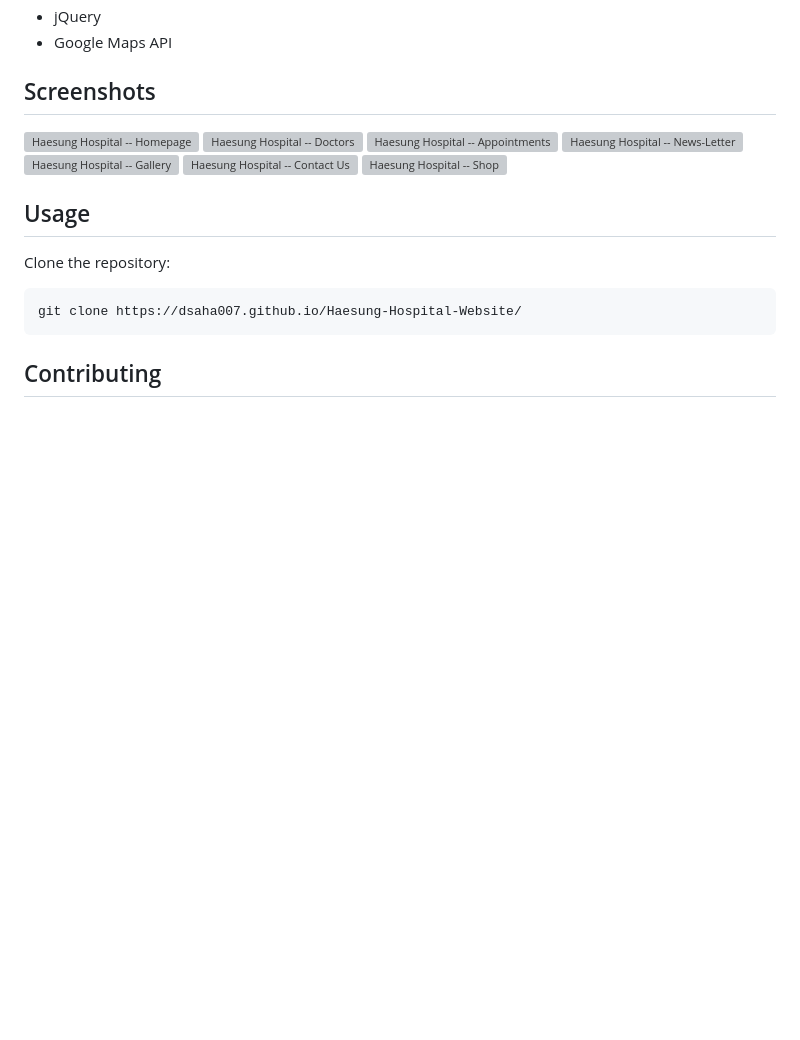
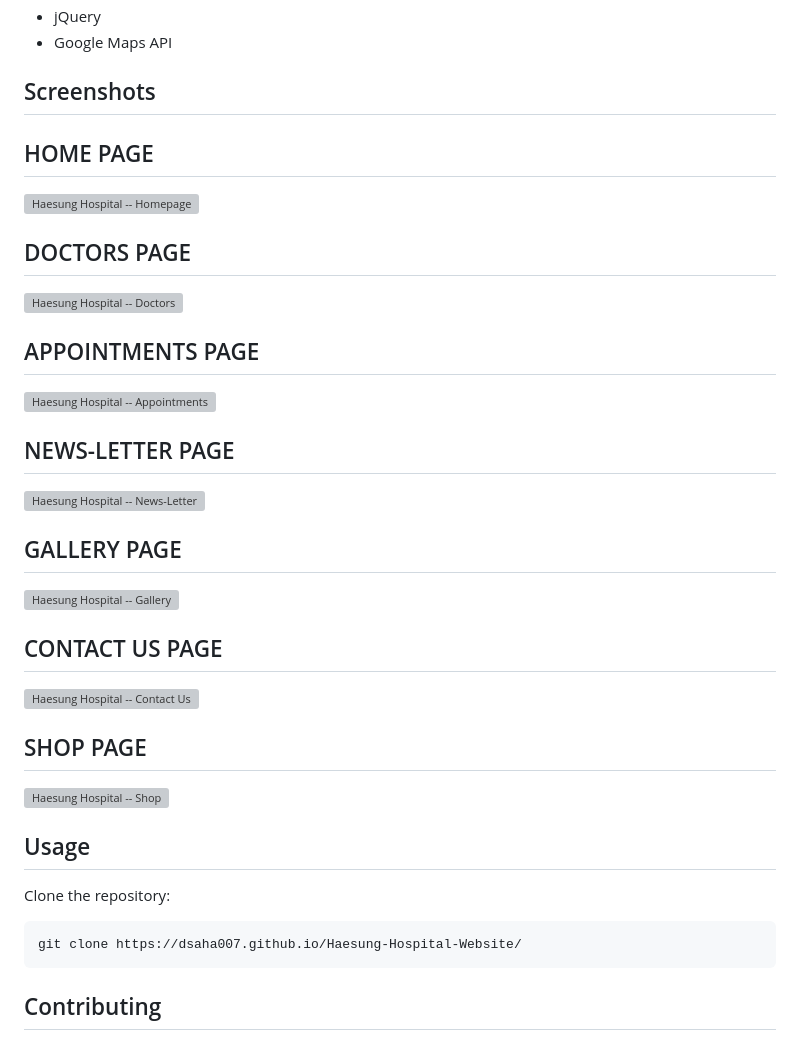
Before and after one commit to dsaha007/Haesung-Hospital-Website, a Markdown page: README.md, the part around one of its changes. GitHub-like rendering; blank space fills up the shorter version; grey boxes are pictures that could not be loaded.

```diff
--- a/README.md
+++ b/README.md
@@ -52,13 +53,19 @@ This website is designed to showcase the various services offered by Haesung Hos
 
 ## Screenshots
 
-
+## HOME PAGE
 ![Haesung Hospital -- Homepage](https://github.com/dsaha007/Haesung-Hospital-Website/assets/143870743/0d0acb0f-402f-4290-89ac-3f495fe7d9b3)
+## DOCTORS PAGE
 ![Haesung Hospital -- Doctors](https://github.com/dsaha007/Haesung-Hospital-Website/assets/143870743/f1c6a034-e2c1-4ec1-8e88-6740baa4d7c3)
+## APPOINTMENTS PAGE
 ![Haesung Hospital -- Appointments](https://github.com/dsaha007/Haesung-Hospital-Website/assets/143870743/b277e15f-7528-4d05-bb6e-a7d365def106)
+## NEWS-LETTER PAGE
 ![Haesung Hospital -- News-Letter](https://github.com/dsaha007/Haesung-Hospital-Website/assets/143870743/c736dcee-68b0-442e-a7f9-a0c930304570)
+## GALLERY PAGE
 ![Haesung Hospital -- Gallery](https://github.com/dsaha007/Haesung-Hospital-Website/assets/143870743/b0d4e193-f0be-4c77-a509-d8f6e729350b)
+## CONTACT US PAGE
 ![Haesung Hospital -- Contact Us](https://github.com/dsaha007/Haesung-Hospital-Website/assets/143870743/2139b73e-9b50-46cf-9f7d-87ffe3b515d6)
+## SHOP PAGE
 ![Haesung Hospital -- Shop](https://github.com/dsaha007/Haesung-Hospital-Website/assets/143870743/43a0817c-6960-45b6-a403-e0429d84c4fa)
 
 
```
Also changed, not shown: other parts of README.md (+2 -1 lines).
